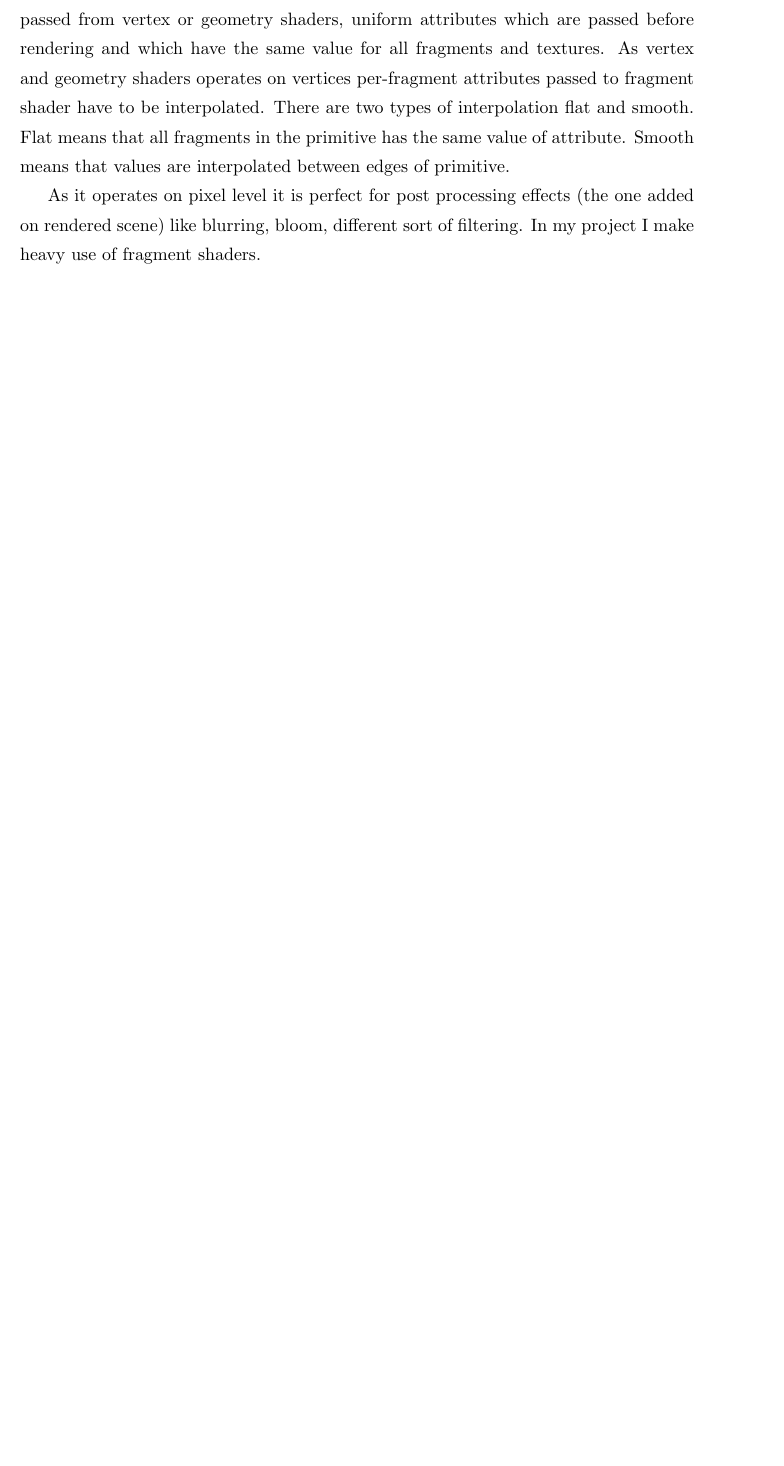
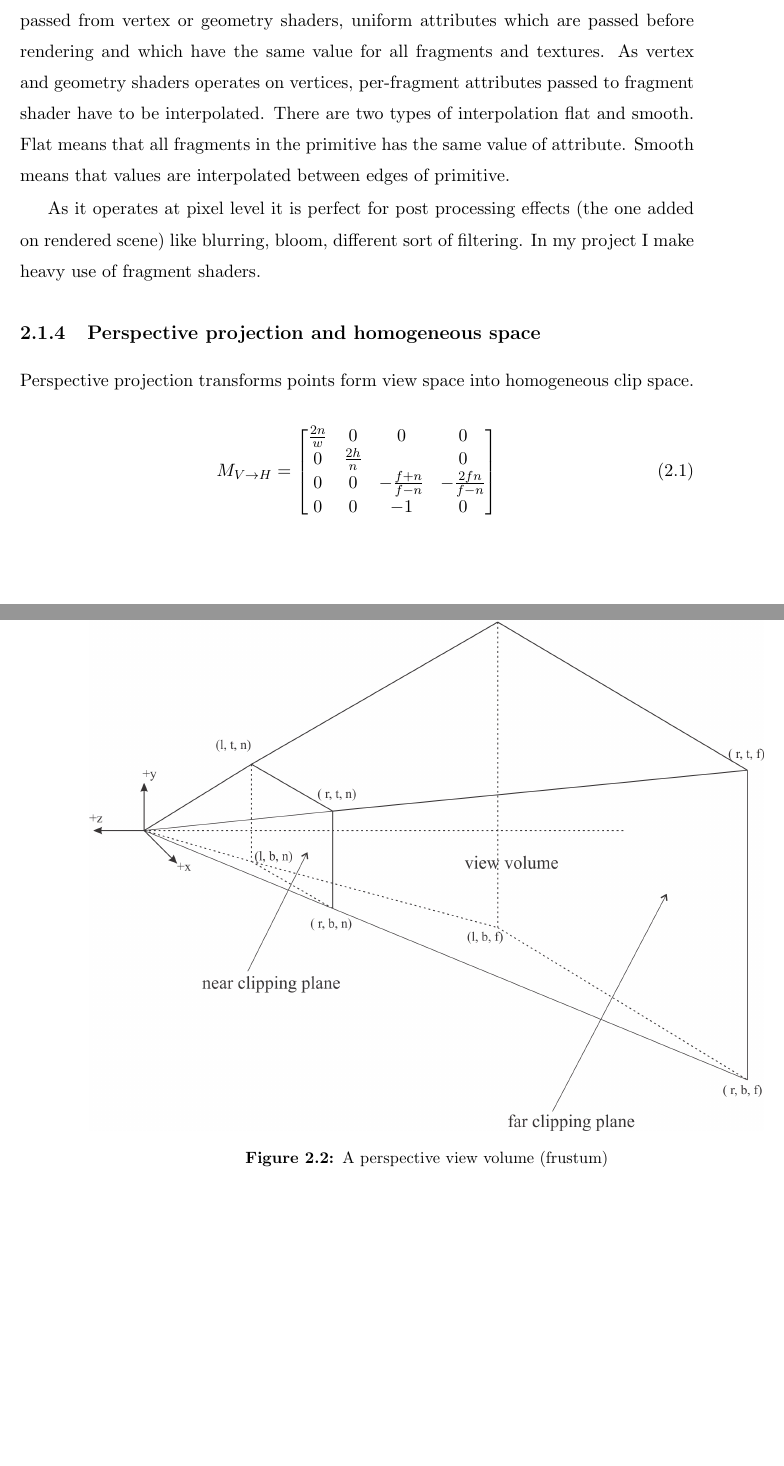
Before and after one commit to piotrekjanisz/master_thesis, a LaTeX thesis (paper/thesis.tex, which reads paper/tools/tools.tex): part of page 10 of 27 before the commit and two parts of pages 10 and 11 of 31 after it, the two joined at a grey line, cut so that both start at the same text, the shorter picture padded with empty space. Compiled offline with pdfLaTeX.

Commit message:
some images added

```diff
--- a/paper/thesis.tex
+++ b/paper/thesis.tex
@@ -20,6 +20,7 @@
 % An macro that you may use frequently is the figuremacro (see introduction.tex)
 \include{Latex/Macros/MacroFile1}
 \usepackage{url}
+\usepackage{amssymb,amsmath}
 
 %: ----------------------------------------------------------------------
 %:                  TITLE PAGE: name, degree,..
--- a/paper/tools/tools.tex
+++ b/paper/tools/tools.tex
@@ -39,9 +39,31 @@
 This stage takes entire primitives (triangles, lines, points) as an input. The geometry shader can produce new primitives, discard existing or change their type. Thus it is capable of changing amount of data in pipeline, which is unique in contrast to vertex and fragment shaders (fragment shaders can only discard fragments). There are many examples of using geometry shader - from simple as rendering six faces of a cube map \cite{Gregory2009}, drawing vertices normals \cite[pages~434-437]{OpenGLSuperbible} to more advanced as shadow volume extrusion \cite[section~10.3.3.1]{Gregory2009}, isosurface extraction \cite{3DCourseSIGGraph2007} and dynamic tessellation.
 
 \subsection{Fragment Shader}
-This stage operates on fragments. One fragment is usually one pixel on the screen, except cases when multisampling or supersamplings are used - then one several fragments may contribute to one pixel. The fragment shader job is to process pixels by computing per pixel lighting or applying textures. Input to this stage are per-fragment attributes passed from vertex or geometry shaders, uniform attributes which are passed before rendering and which have the same value for all fragments and textures. As vertex and geometry shaders operates on vertices per-fragment attributes passed to fragment shader have to be interpolated. There are two types of interpolation flat and smooth. Flat means that all fragments in the primitive has the same value of attribute. Smooth means that values are interpolated between edges of primitive.
+This stage operates on fragments. One fragment is usually one pixel on the screen, except cases when multisampling or supersamplings are used - then one several fragments may contribute to one pixel. The fragment shader job is to process pixels by computing per pixel lighting or applying textures. Input to this stage are per-fragment attributes passed from vertex or geometry shaders, uniform attributes which are passed before rendering and which have the same value for all fragments and textures. As vertex and geometry shaders operates on vertices, per-fragment attributes passed to fragment shader have to be interpolated. There are two types of interpolation flat and smooth. Flat means that all fragments in the primitive has the same value of attribute. Smooth means that values are interpolated between edges of primitive.
 
-As it operates on pixel level it is perfect for post processing effects (the one added on rendered scene) like blurring, bloom, different sort of filtering. In my project I make heavy use of fragment shaders.
+As it operates at pixel level it is perfect for post processing effects (the one added on rendered scene) like blurring, bloom, different sort of filtering. In my project I make heavy use of fragment shaders.
+
+\subsection{Perspective projection and homogeneous space}
+Perspective projection transforms points form view space into homogeneous clip space.
+
+\myFigureMacroW{perspective_projection}{A perspective view volume (frustum)}{1.0}
+
+\myFigureMacroW{homogenous_space}{The canonical view volume in homogeneous clip space}{0.7}
+
+\begin{equation}
+\label{eq:projection_matrix}
+M_{V \to H } =
+\begin{bmatrix}
+\frac{2n}{w} & 0            & 0                & 0                \\
+0            & \frac{2h}{n} &                  & 0                 \\
+0            & 0            & -\frac{f+n}{f-n} & -\frac{2fn}{f-n} \\
+0            & 0            & -1               & 0
+\end{bmatrix}
+\end{equation}
+
+\subsection{Depth buffer}
+
+\myFigureMacroW{z_buffer_dist}{Function of z buffer value for n = 1 and f = 100}{1.0}
 
 \section{boost}
 Boost is a set of libraries extending capabilities of C++ language. Libraries provides classes and functions for most common task and algorithms, like reqular expressions, hash maps, threading. They are also cross platform.
```
Also changed, not shown: paper/thesis.pdf, paper/tools/figures/homogenous_space.png (added), paper/tools/figures/perspective_projection.png (added), paper/tools/figures/z_buffer_dist.png (added), 13 other files.
